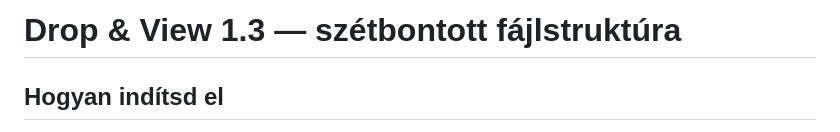
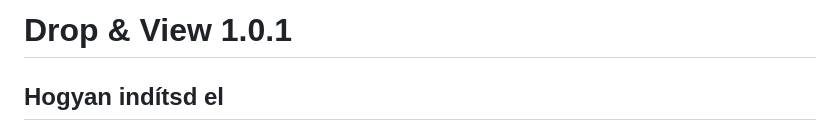
Before and after one commit to hildgyorgy/drop-3d-view, a Markdown page: README.md, the part around the change. Drawn GitHub-style.

Commit message:
Change version from 1.3 to 1.0.1 in README
Updated version number in the README file.

```diff
--- a/README.md
+++ b/README.md
@@ -1,4 +1,4 @@
-# Drop & View 1.3 — szétbontott fájlstruktúra
+# Drop & View 1.0.1
 
 ## Hogyan indítsd el
 
```
